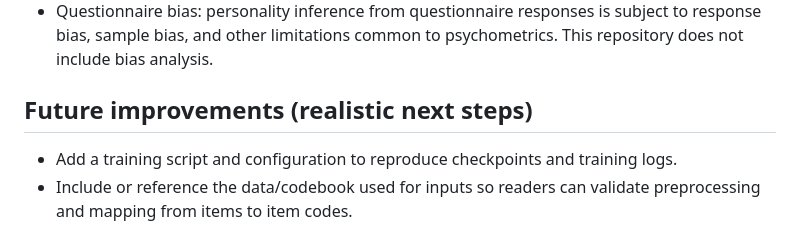
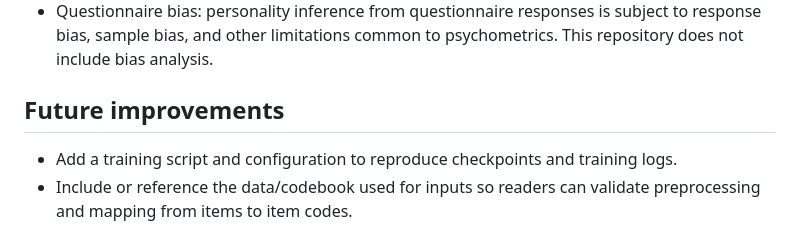
Before and after one commit to SL-MGx03/Dark-Psychopaths-Detector, a Markdown page: README.md, the part around the change. GitHub-like rendering.

```diff
--- a/README.md
+++ b/README.md
@@ -165,7 +165,7 @@ Recommended environment: Python 3.8+.
 - The model is an autoencoder producing continuous latent values; these are not clinical diagnoses. Do not use outputs for clinical or high-stakes decisions.
 - Questionnaire bias: personality inference from questionnaire responses is subject to response bias, sample bias, and other limitations common to psychometrics. This repository does not include bias analysis.
 
-## Future improvements (realistic next steps)
+## Future improvements
 - Add a training script and configuration to reproduce checkpoints and training logs.
 - Include or reference the data/codebook used for inputs so readers can validate preprocessing and mapping from items to item codes.
 - Add evaluation scripts and stored validation results (train/val/test splits, metrics, and confusion analysis if transforming to classification).
```
